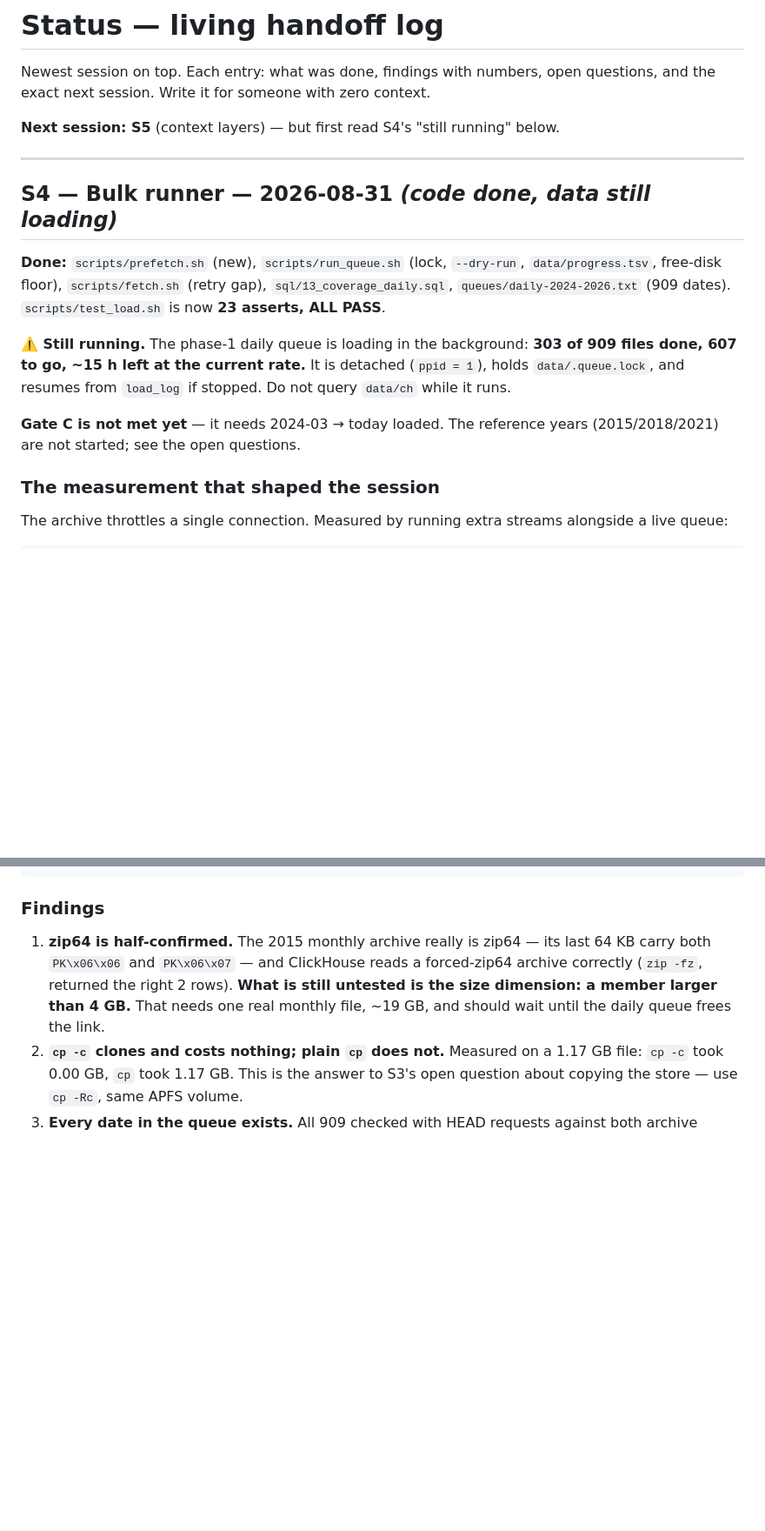
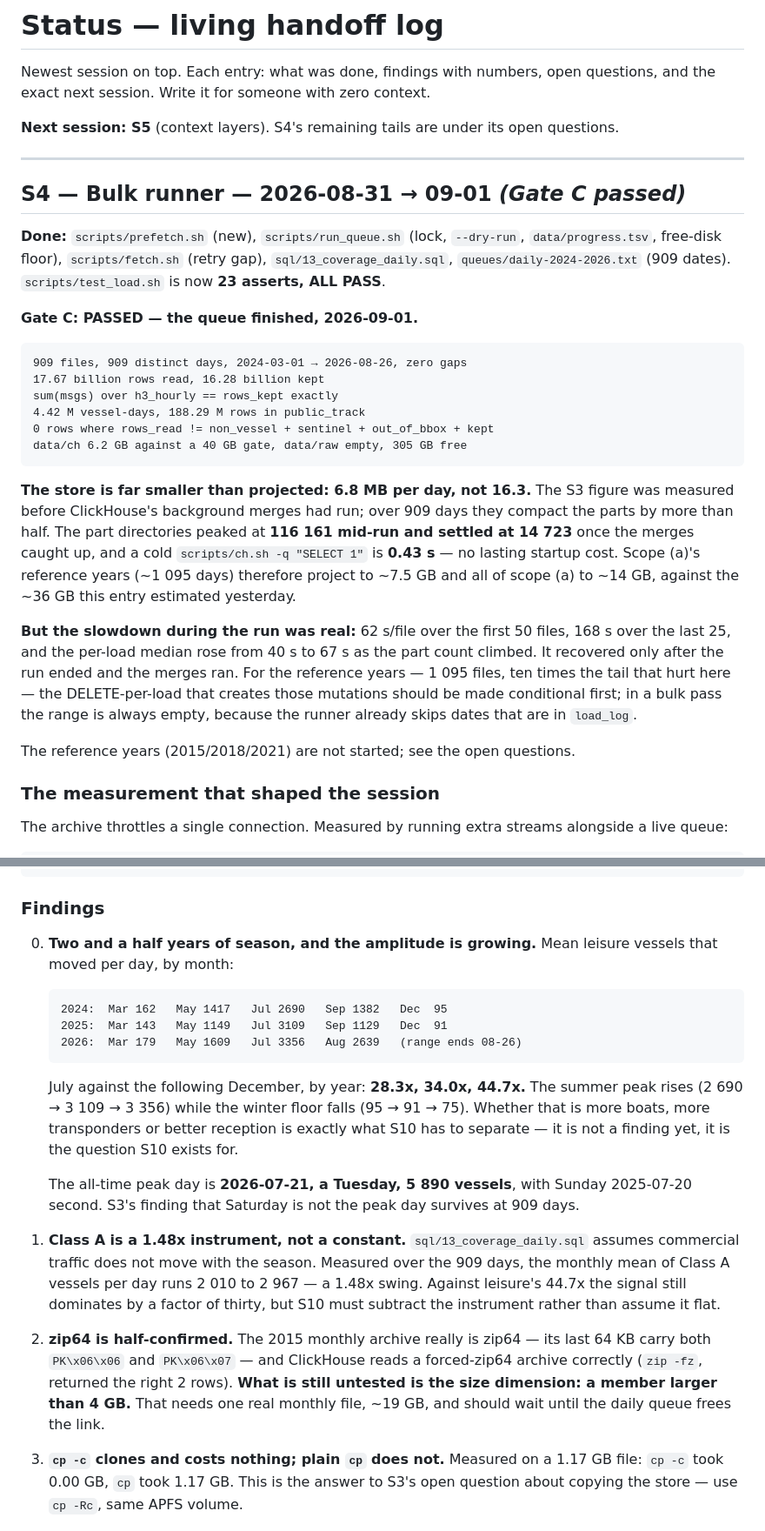
Before and after one commit to Maksim-Burtsev/seafolk, a Markdown page: docs/STATUS.md, 2 parts joined by grey strips. Shown at 87% size. GitHub-like rendering; blank space fills up the shorter version.

Commit message:
data(s4): Gate C passed — 909 days, 16.28 billion rows kept
909 files, 909 distinct days, 2024-03-01 to 2026-08-26, zero gaps, zero broken
counters, sum(msgs) over h3_hourly equal to rows_kept exactly.

The store is 6.2 GB against a 40 GB gate: 6.8 MB per day, not the 16.3 measured
in S3 before the background merges had run. Part directories peaked at 116 161
mid-run and settled at 14 723; a cold query is back to 0.43 s. All of scope (a)
now projects to ~14 GB rather than ~36.

The mid-run slowdown was real though — 62 s/file to 168 s/file — so the
DELETE-per-load wants to become conditional before the reference years, which
are ten times the tail that hurt here.

Two and a half years of season: July against December is 28.3x, 34.0x, 44.7x by
year, the summer peak rising and the winter floor falling. The all-time peak day
is a Tuesday.

Co-Authored-By: Claude Opus 5 (1M context) <noreply@anthropic.com>
Claude-Session: https://claude.ai/code/session_01S3Wm3DfTZexF6ygDWwUWod

````diff
--- a/docs/STATUS.md
+++ b/docs/STATUS.md
@@ -3,24 +3,45 @@
 Newest session on top. Each entry: what was done, findings with numbers, open
 questions, and the exact next session. Write it for someone with zero context.
 
-**Next session: S5** (context layers) — but first read S4's "still running" below.
+**Next session: S5** (context layers). S4's remaining tails are under its open questions.
 
 ---
 
-## S4 — Bulk runner — 2026-08-31 *(code done, data still loading)*
+## S4 — Bulk runner — 2026-08-31 → 09-01 *(Gate C passed)*
 
 **Done:** `scripts/prefetch.sh` (new), `scripts/run_queue.sh` (lock, `--dry-run`,
 `data/progress.tsv`, free-disk floor), `scripts/fetch.sh` (retry gap),
 `sql/13_coverage_daily.sql`, `queues/daily-2024-2026.txt` (909 dates).
 `scripts/test_load.sh` is now **23 asserts, ALL PASS**.
 
-**⚠️ Still running.** The phase-1 daily queue is loading in the background:
-**303 of 909 files done, 607 to go, ~15 h left at the current rate.**
-It is detached (`ppid = 1`), holds `data/.queue.lock`, and resumes from
-`load_log` if stopped. Do not query `data/ch` while it runs.
+**Gate C: PASSED — the queue finished, 2026-09-01.**
 
-**Gate C is not met yet** — it needs 2024-03 → today loaded. The reference
-years (2015/2018/2021) are not started; see the open questions.
+```
+909 files, 909 distinct days, 2024-03-01 → 2026-08-26, zero gaps
+17.67 billion rows read, 16.28 billion kept
+sum(msgs) over h3_hourly == rows_kept exactly
+4.42 M vessel-days, 188.29 M rows in public_track
+0 rows where rows_read != non_vessel + sentinel + out_of_bbox + kept
+data/ch 6.2 GB against a 40 GB gate, data/raw empty, 305 GB free
+```
+
+**The store is far smaller than projected: 6.8 MB per day, not 16.3.** The S3
+figure was measured before ClickHouse's background merges had run; over 909
+days they compact the parts by more than half. The part directories peaked at
+**116 161 mid-run and settled at 14 723** once the merges caught up, and a cold
+`scripts/ch.sh -q "SELECT 1"` is **0.43 s** — no lasting startup cost. Scope
+(a)'s reference years (~1 095 days) therefore project to ~7.5 GB and all of
+scope (a) to ~14 GB, against the ~36 GB this entry estimated yesterday.
+
+**But the slowdown during the run was real:** 62 s/file over the first 50 files,
+168 s over the last 25, and the per-load median rose from 40 s to 67 s as the
+part count climbed. It recovered only after the run ended and the merges ran.
+For the reference years — 1 095 files, ten times the tail that hurt here — the
+DELETE-per-load that creates those mutations should be made conditional first;
+in a bulk pass the range is always empty, because the runner already skips
+dates that are in `load_log`.
+
+The reference years (2015/2018/2021) are not started; see the open questions.
 
 ### The measurement that shaped the session
 
@@ -87,7 +108,33 @@ $ df -h . && du -sh data/ch
 
 ### Findings
 
-1. **zip64 is half-confirmed.** The 2015 monthly archive really is zip64 — its
+0. **Two and a half years of season, and the amplitude is growing.** Mean
+   leisure vessels that moved per day, by month:
+
+   ```
+   2024:  Mar 162   May 1417   Jul 2690   Sep 1382   Dec  95
+   2025:  Mar 143   May 1149   Jul 3109   Sep 1129   Dec  91
+   2026:  Mar 179   May 1609   Jul 3356   Aug 2639   (range ends 08-26)
+   ```
+
+   July against the following December, by year: **28.3x, 34.0x, 44.7x.** The
+   summer peak rises (2 690 → 3 109 → 3 356) while the winter floor falls
+   (95 → 91 → 75). Whether that is more boats, more transponders or better
+   reception is exactly what S10 has to separate — it is not a finding yet, it
+   is the question S10 exists for.
+
+   The all-time peak day is **2026-07-21, a Tuesday, 5 890 vessels**, with
+   Sunday 2025-07-20 second. S3's finding that Saturday is not the peak day
+   survives at 909 days.
+
+1. **Class A is a 1.48x instrument, not a constant.** `sql/13_coverage_daily.sql`
+   assumes commercial traffic does not move with the season. Measured over the
+   909 days, the monthly mean of Class A vessels per day runs 2 010 to 2 967 —
+   a 1.48x swing. Against leisure's 44.7x the signal still dominates by a
+   factor of thirty, but S10 must subtract the instrument rather than assume it
+   flat.
+
+2. **zip64 is half-confirmed.** The 2015 monthly archive really is zip64 — its
    last 64 KB carry both `PK\x06\x06` and `PK\x06\x07` — and ClickHouse reads
    a forced-zip64 archive correctly (`zip -fz`, returned the right 2 rows).
    **What is still untested is the size dimension: a member larger than 4 GB.**
````
